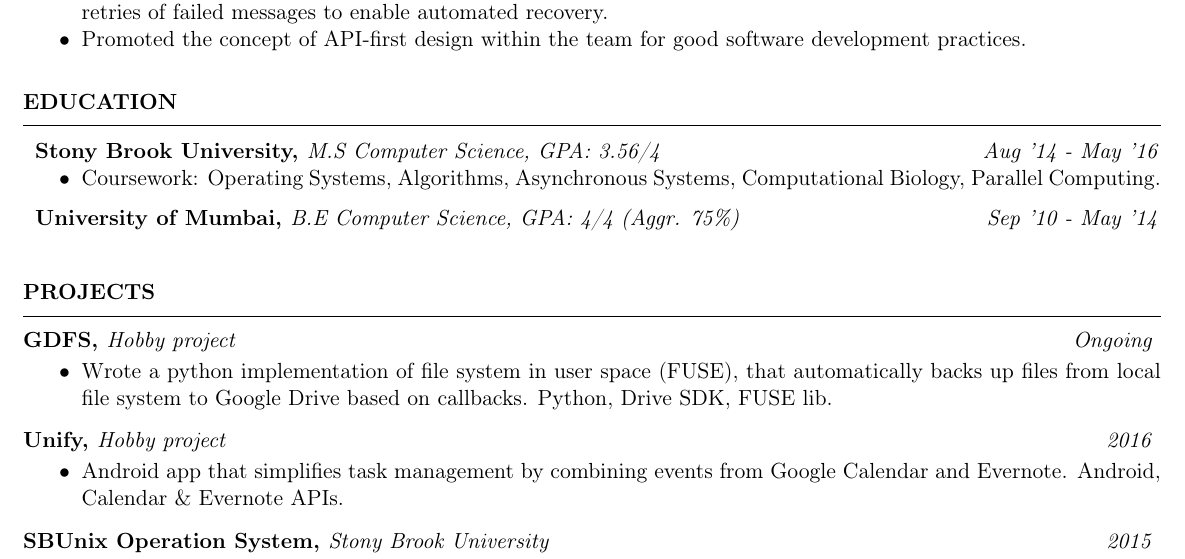
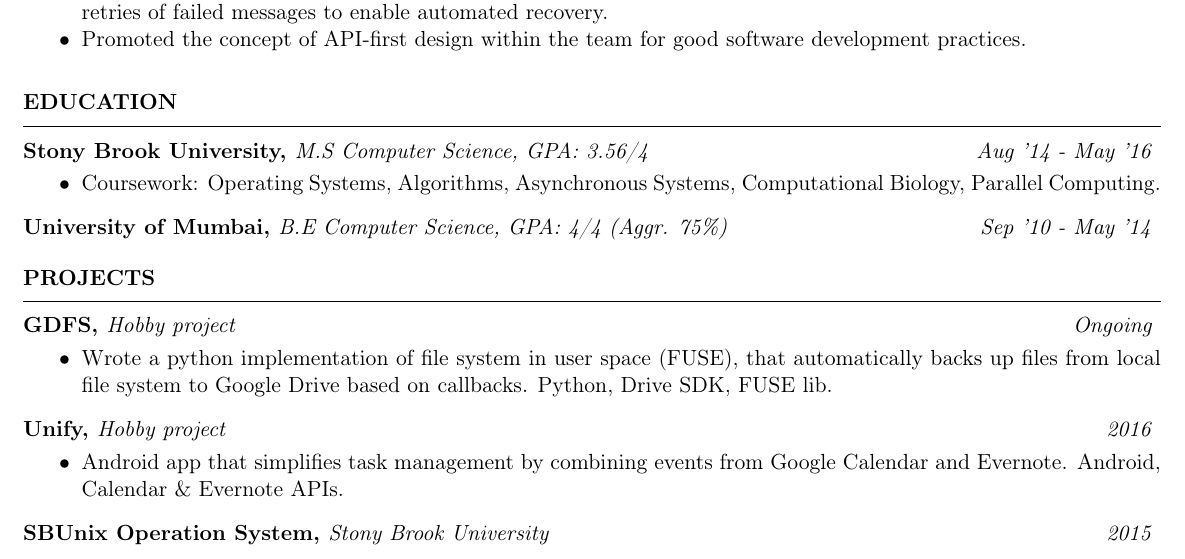
Before and after one commit to aadarshkenia/Resume, a LaTeX CV (resume.tex): part of the page, cut so that both start at the same text. Compiled offline with pdfLaTeX.

Commit message:
fixed indentation of education section.

```diff
--- a/resume.tex
+++ b/resume.tex
@@ -38,12 +38,62 @@
     \noindent \small{\textbf{#1, }\textit{#2\hfill #3} }\vspace{-6pt}
 }
 
+% \newcommand{\educationSectionSubheading}[3]{
+%     \vspace{-1pt}
+%     \noindent \begin{tabular*}{1.01\linewidth}{l@{\extracolsep{\fill}}r}
+%       \small{\textbf{#
+\documentclass[12pt]{article}
+
+\usepackage{marvosym}
+\usepackage{multicol}
+\usepackage{titlesec}
+\usepackage{enumitem}
+\usepackage[T1]{fontenc}
+\usepackage[dvipsnames]{xcolor}
+\usepackage{geometry}
+\geometry{letterpaper,left=0.3in,right=0.3in,top=0.4in,bottom=0.4in}
+
+\newcommand{\sectionHeading}[1]{
+\section*{\small{#1}}
+\vspace{-8pt}
+\hrule
+\vspace{8pt}
+}
+
+
+\newcommand{\experienceSectionSubheading}[6]{
+  \vspace{-1pt}
+    \noindent \begin{tabular*}{1.01\linewidth}{l@{\extracolsep{\fill}}r}
+      \small{\textbf{#1}} & \small{#2} \\
+      \small{\textit{#3}} & \small{\textit{#4}} \\
+      \small{\textit{#5}} & \small{\textit{#6}} \\
+    \end{tabular*}\vspace{-5pt}
+}
+
+\newcommand{\experienceSectionSubheadingAlternate}[6]{
+  \vspace{-1pt}
+    \small{\textbf{Morgan Stanley \hfill New York, NY}} \\
+    \small{\textit{#3} \hfill \textit{#4}} \\
+    \small{\textit{#5} \hfill \textit{#6}} \\
+    \vspace{-15pt}
+}
+
+\newcommand {\projectSectionSubheading}[3]{
+    \noindent \small{\textbf{#1, }\textit{#2\hfill #3} }\vspace{-6pt}
+}
+
+% \newcommand{\educationSectionSubheading}[3]{
+%     \vspace{-1pt}
+%     \noindent \begin{tabular*}{1.01\linewidth}{l@{\extracolsep{\fill}}r}
+%       \small{\textbf{#1, }\textit{#2}} & \small{\textit{#3}} \\
+%     \end{tabular*}\vspace{-8pt}
+% }
+
+
 \newcommand{\educationSectionSubheading}[3]{
-    \vspace{-1pt}
-    \noindent \begin{tabular*}{1.01\linewidth}{l@{\extracolsep{\fill}}r}
-      \small{\textbf{#1, }\textit{#2}} & \small{\textit{#3}} \\
-    \end{tabular*}\vspace{-8pt}
+    \noindent \small{\textbf{#1, }\textit{#2 \hfill #3}} \vspace{-20pt}\\
 }
+
 
 \newcommand{\sectionListStart}{\begin{itemize}[label={\small{\textbullet}},noitemsep]}
 
```
